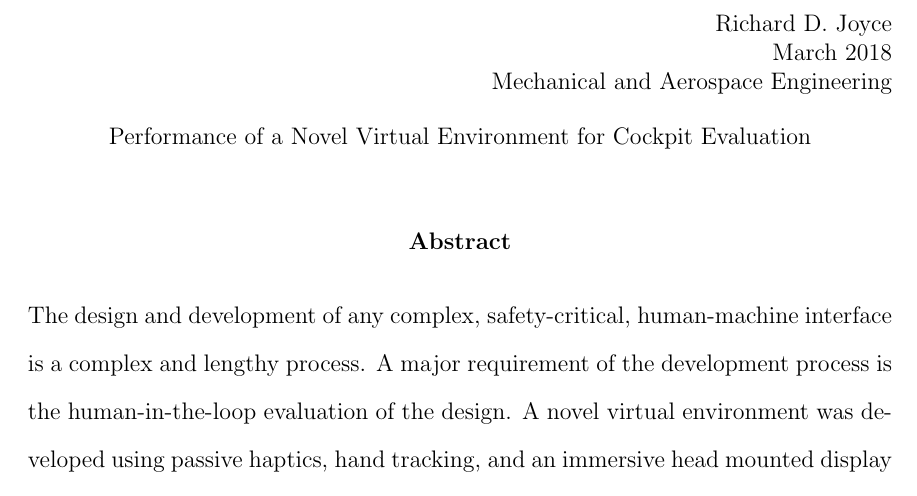
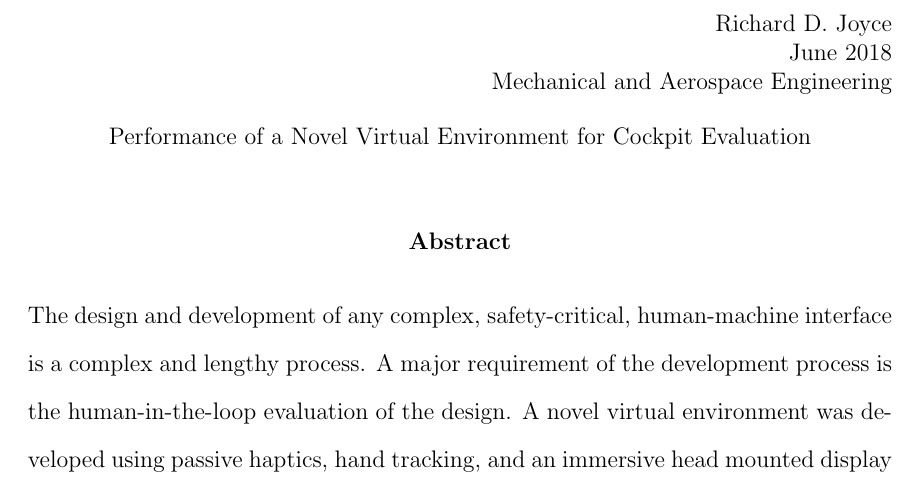
Before and after one commit to richjoyce/dissertation, a LaTeX thesis (thesis.tex, which reads title_and_frontmatter.tex): part of page 9 of 150, cut so that both start at the same text. Compiled offline with pdfLaTeX; a LaTeX package or settings file that is missing is left out.

Commit message:
Change from March to June

```diff
--- a/title_and_frontmatter.tex
+++ b/title_and_frontmatter.tex
@@ -10,7 +10,7 @@
 \author{Richard D. Joyce}
 
 % Choices are September, December, March, June
-\degreemonth{March}
+\degreemonth{June}
 \degreeyear{2018}
 %More examples DOCTOR OF PHILOSOPHY
 \degree{Doctor of Philosophy}
```
